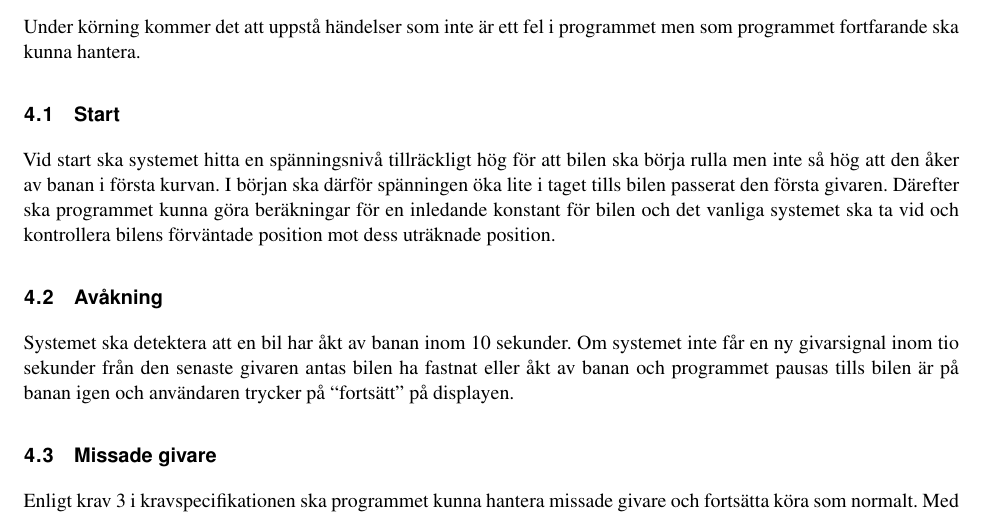
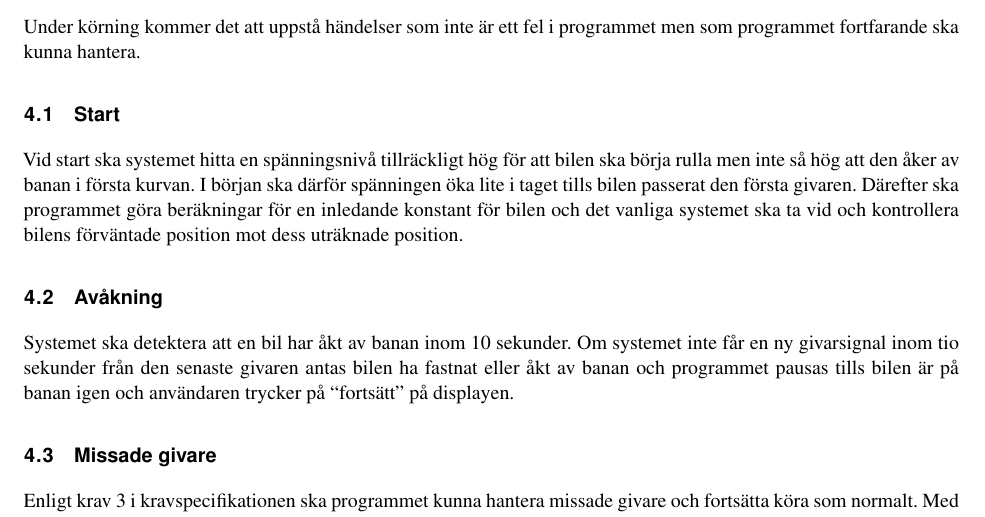
Before and after one commit to sornas/tfyy51, a LaTeX document (Dokument/Designspec/root.tex, which reads Dokument/Designspec/events/start.tex): part of page 9 of 13, cut so that both start at the same text. Compiled offline with pdfLaTeX.

Commit message:
Struktur

```diff
--- a/Dokument/Designspec/events/start.tex
+++ b/Dokument/Designspec/events/start.tex
@@ -1,4 +1,6 @@
-Vid start ska systemet hitta en spänningsnivå tillräckligt hög för att bilen ska börja rulla men inte
-så hög att den åker av banan i första kurvan. I början ska därför spänningen öka lite i taget tills bilen
-passerat den första givaren. Därefter ska programmet kunna göra beräkningar för en inledande konstant för bilen och det vanliga systemet ska ta vid och
-kontrollera bilens förväntade position mot dess uträknade position.
+Vid start ska systemet hitta en spänningsnivå tillräckligt hög för att bilen
+ska börja rulla men inte så hög att den åker av banan i första kurvan. I början
+ska därför spänningen öka lite i taget tills bilen passerat den första givaren.
+Därefter ska programmet göra beräkningar för en inledande konstant för bilen
+och det vanliga systemet ska ta vid och kontrollera bilens förväntade position
+mot dess uträknade position.
```
